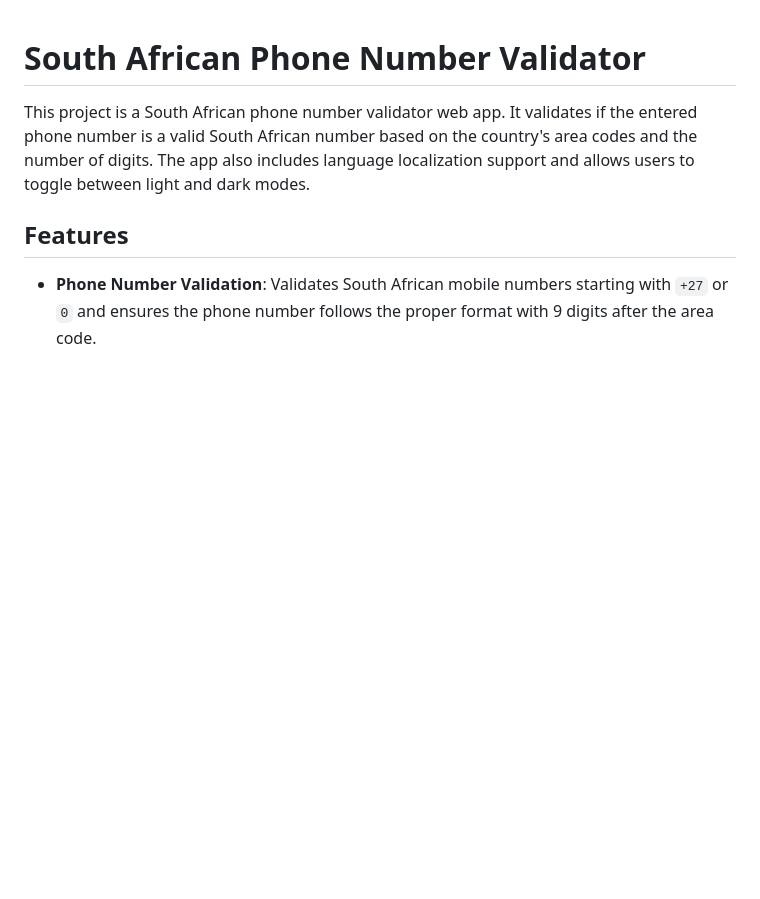
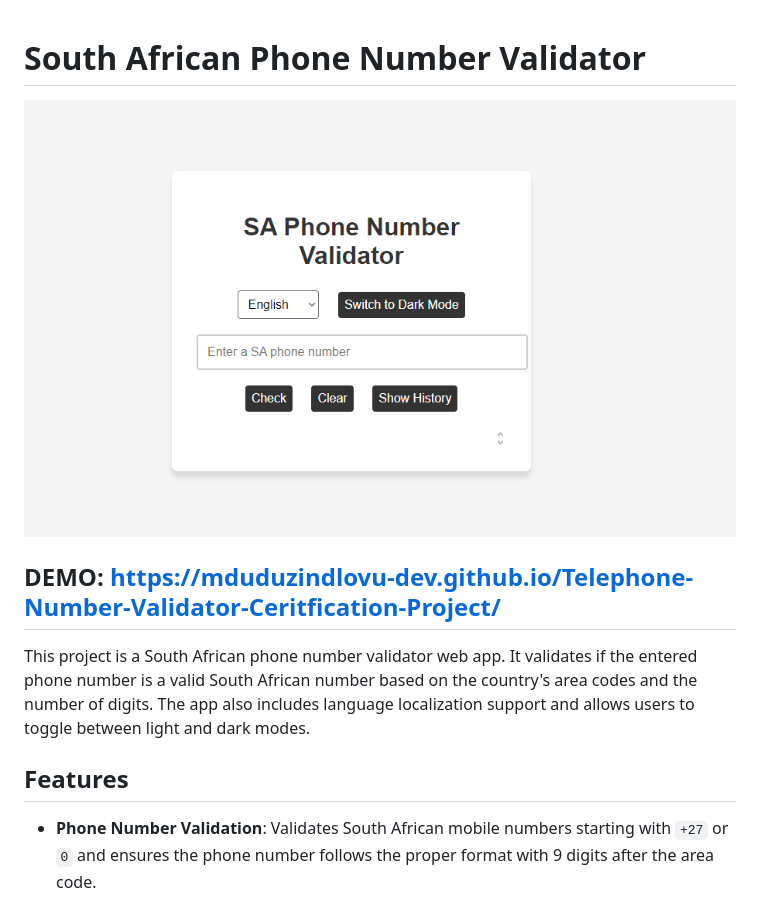
Before and after one commit to MduduziNdlovu-dev/Telephone-Number-Validator-Ceritfication-Project, a Markdown page: readme.md, the part around the change. GitHub-like rendering; pictures changed too: image.png (added); blank space fills up the shorter version.

```diff
--- a/readme.md
+++ b/readme.md
@@ -1,4 +1,7 @@
 # South African Phone Number Validator
+![alt text](image.png)
+
+## DEMO: https://mduduzindlovu-dev.github.io/Telephone-Number-Validator-Ceritfication-Project/
 
 This project is a South African phone number validator web app. It validates if the entered phone number is a valid South African number based on the country's area codes and the number of digits. The app also includes language localization support and allows users to toggle between light and dark modes.
 
```
